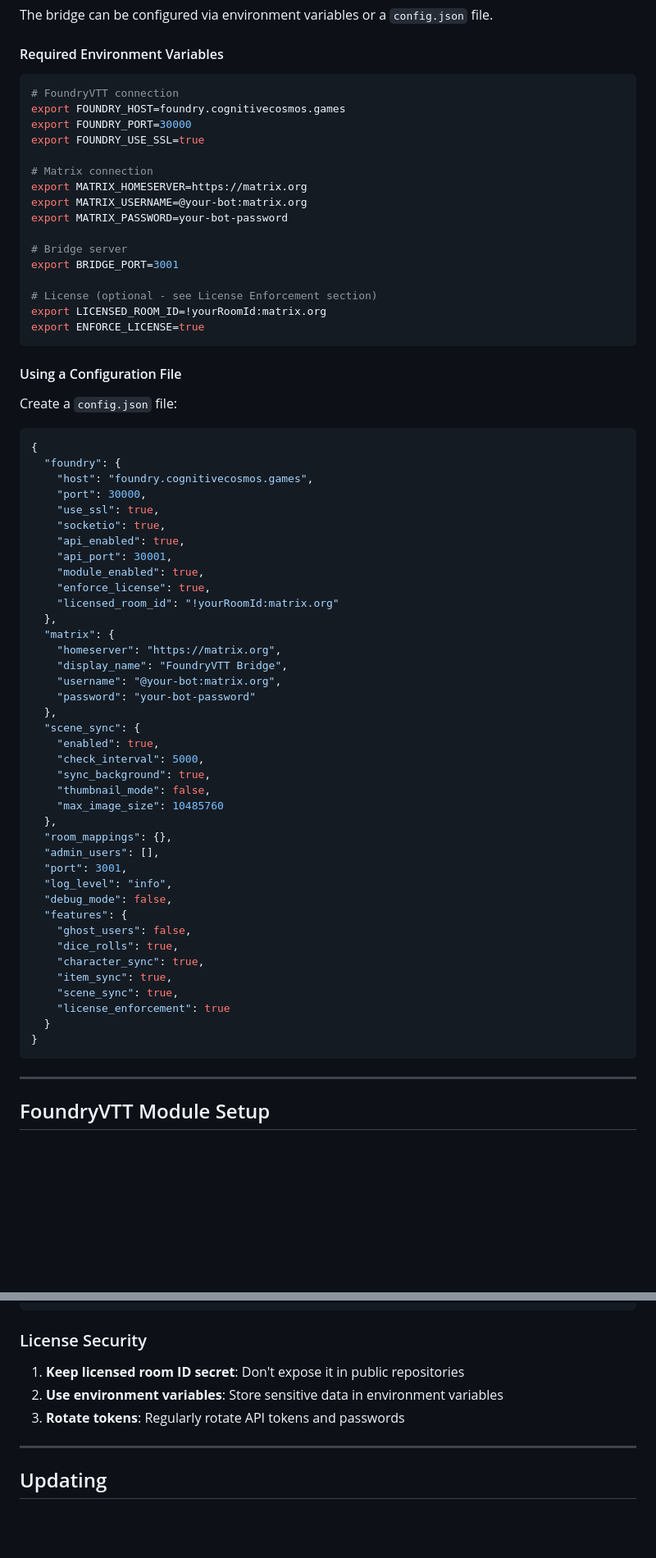
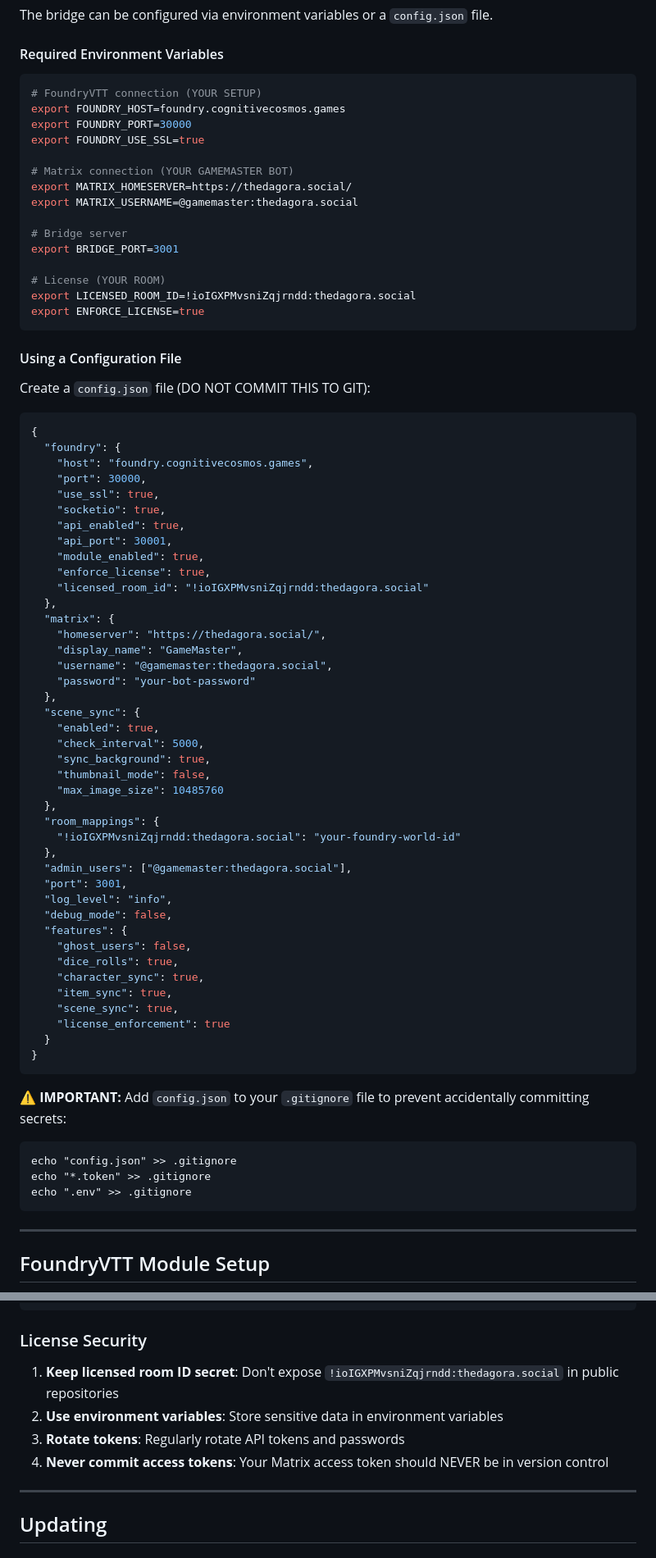
Before and after one commit to stonehold76/claude-minstral, a Markdown page: Mistral_FoundryVTT-matrix-widget/DEPLOYMENT.md, 2 parts joined by grey strips. Shown at 82% size. Rendered like a GitHub page; blank space fills up the shorter version.

````diff
--- a/Mistral_FoundryVTT-matrix-widget/DEPLOYMENT.md
+++ b/Mistral_FoundryVTT-matrix-widget/DEPLOYMENT.md
@@ -79,27 +111,26 @@ The bridge can be configured via environment variables or a `config.json` file.
 #### Required Environment Variables
 
 ```bash
-# FoundryVTT connection
+# FoundryVTT connection (YOUR SETUP)
 export FOUNDRY_HOST=foundry.cognitivecosmos.games
 export FOUNDRY_PORT=30000
 export FOUNDRY_USE_SSL=true
 
-# Matrix connection
-export MATRIX_HOMESERVER=https://matrix.org
-export MATRIX_USERNAME=@your-bot:matrix.org
-export MATRIX_PASSWORD=your-bot-password
+# Matrix connection (YOUR GAMEMASTER BOT)
+export MATRIX_HOMESERVER=https://thedagora.social/
+export MATRIX_USERNAME=@gamemaster:thedagora.social
 
 # Bridge server
 export BRIDGE_PORT=3001
 
-# License (optional - see License Enforcement section)
-export LICENSED_ROOM_ID=!yourRoomId:matrix.org
+# License (YOUR ROOM)
+export LICENSED_ROOM_ID=!ioIGXPMvsniZqjrndd:thedagora.social
 export ENFORCE_LICENSE=true
 ```
 
 #### Using a Configuration File
 
-Create a `config.json` file:
+Create a `config.json` file (DO NOT COMMIT THIS TO GIT):
 
 ```json
 {
@@ -112,12 +143,12 @@ Create a `config.json` file:
     "api_port": 30001,
     "module_enabled": true,
     "enforce_license": true,
-    "licensed_room_id": "!yourRoomId:matrix.org"
+    "licensed_room_id": "!ioIGXPMvsniZqjrndd:thedagora.social"
   },
   "matrix": {
-    "homeserver": "https://matrix.org",
-    "display_name": "FoundryVTT Bridge",
-    "username": "@your-bot:matrix.org",
+    "homeserver": "https://thedagora.social/",
+    "display_name": "GameMaster",
+    "username": "@gamemaster:thedagora.social",
     "password": "your-bot-password"
   },
   "scene_sync": {
@@ -127,8 +158,10 @@ Create a `config.json` file:
     "thumbnail_mode": false,
     "max_image_size": 10485760
   },
-  "room_mappings": {},
-  "admin_users": [],
+  "room_mappings": {
+    "!ioIGXPMvsniZqjrndd:thedagora.social": "your-foundry-world-id"
+  },
+  "admin_users": ["@gamemaster:thedagora.social"],
   "port": 3001,
   "log_level": "info",
   "debug_mode": false,
@@ -141,6 +174,13 @@ Create a `config.json` file:
     "license_enforcement": true
   }
 }
+```
+
+**⚠️ IMPORTANT:** Add `config.json` to your `.gitignore` file to prevent accidentally committing secrets:
+```
+echo "config.json" >> .gitignore
+echo "*.token" >> .gitignore
+echo ".env" >> .gitignore
 ```
 
 ---
@@ -654,9 +678,10 @@ server {
 
 ### License Security
 
-1. **Keep licensed room ID secret**: Don't expose it in public repositories
+1. **Keep licensed room ID secret**: Don't expose `!ioIGXPMvsniZqjrndd:thedagora.social` in public repositories
 2. **Use environment variables**: Store sensitive data in environment variables
 3. **Rotate tokens**: Regularly rotate API tokens and passwords
+4. **Never commit access tokens**: Your Matrix access token should NEVER be in version control
 
 ---
 
````
Also changed, not shown: other parts of Mistral_FoundryVTT-matrix-widget/DEPLOYMENT.md (+114 -133 lines).
